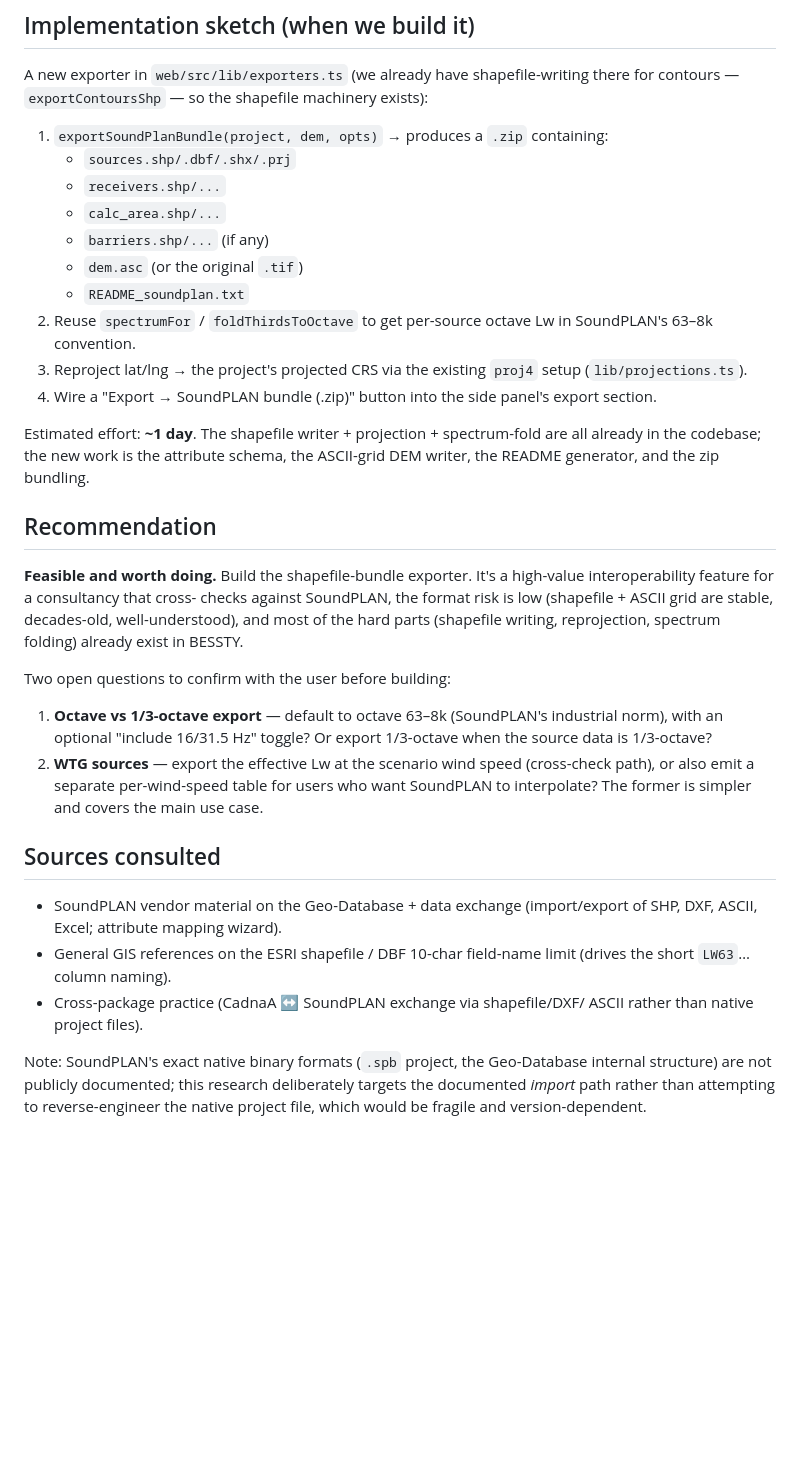
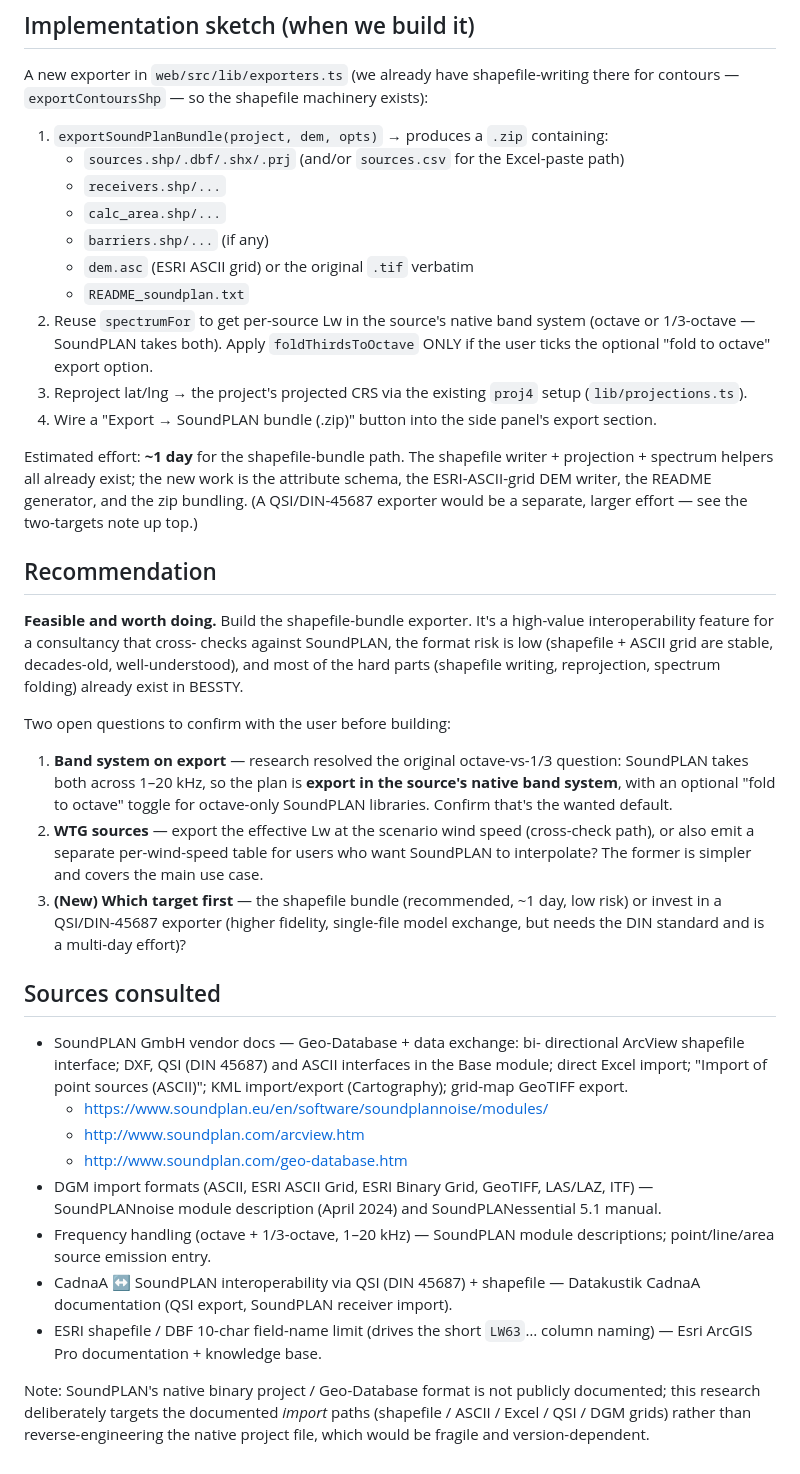
Before and after one commit to ryan-resonate/BESSTY, a Markdown page: docs/soundplan-export-research.md, the part around one of its changes. GitHub-like rendering; blank space fills up the shorter version.

```diff
--- a/docs/soundplan-export-research.md
+++ b/docs/soundplan-export-research.md
@@ -143,23 +184,27 @@ shapefile machinery exists):
 
 1. `exportSoundPlanBundle(project, dem, opts)` →
    produces a `.zip` containing:
-   - `sources.shp/.dbf/.shx/.prj`
+   - `sources.shp/.dbf/.shx/.prj` (and/or `sources.csv` for the
+     Excel-paste path)
    - `receivers.shp/...`
    - `calc_area.shp/...`
    - `barriers.shp/...` (if any)
-   - `dem.asc` (or the original `.tif`)
+   - `dem.asc` (ESRI ASCII grid) or the original `.tif` verbatim
    - `README_soundplan.txt`
-2. Reuse `spectrumFor` / `foldThirdsToOctave` to get per-source octave
-   Lw in SoundPLAN's 63–8k convention.
+2. Reuse `spectrumFor` to get per-source Lw in the source's native band
+   system (octave or 1/3-octave — SoundPLAN takes both). Apply
+   `foldThirdsToOctave` ONLY if the user ticks the optional
+   "fold to octave" export option.
 3. Reproject lat/lng → the project's projected CRS via the existing
    `proj4` setup (`lib/projections.ts`).
 4. Wire a "Export → SoundPLAN bundle (.zip)" button into the side
    panel's export section.
 
-Estimated effort: **~1 day**. The shapefile writer + projection +
-spectrum-fold are all already in the codebase; the new work is the
-attribute schema, the ASCII-grid DEM writer, the README generator, and
-the zip bundling.
+Estimated effort: **~1 day** for the shapefile-bundle path. The
+shapefile writer + projection + spectrum helpers all already exist; the
+new work is the attribute schema, the ESRI-ASCII-grid DEM writer, the
+README generator, and the zip bundling. (A QSI/DIN-45687 exporter would
+be a separate, larger effort — see the two-targets note up top.)
 
 ## Recommendation
 
@@ -171,25 +216,44 @@ are stable, decades-old, well-understood), and most of the hard parts
 BESSTY.
 
 Two open questions to confirm with the user before building:
-1. **Octave vs 1/3-octave export** — default to octave 63–8k
-   (SoundPLAN's industrial norm), with an optional "include 16/31.5 Hz"
-   toggle? Or export 1/3-octave when the source data is 1/3-octave?
+1. **Band system on export** — research resolved the original
+   octave-vs-1/3 question: SoundPLAN takes both across 1–20 kHz, so the
+   plan is **export in the source's native band system**, with an
+   optional "fold to octave" toggle for octave-only SoundPLAN libraries.
+   Confirm that's the wanted default.
 2. **WTG sources** — export the effective Lw at the scenario wind speed
    (cross-check path), or also emit a separate per-wind-speed table for
    users who want SoundPLAN to interpolate? The former is simpler and
    covers the main use case.
+3. **(New) Which target first** — the shapefile bundle (recommended,
+   ~1 day, low risk) or invest in a QSI/DIN-45687 exporter (higher
+   fidelity, single-file model exchange, but needs the DIN standard and
+   is a multi-day effort)?
 
 ## Sources consulted
 
-- SoundPLAN vendor material on the Geo-Database + data exchange
-  (import/export of SHP, DXF, ASCII, Excel; attribute mapping wizard).
-- General GIS references on the ESRI shapefile / DBF 10-char field-name
-  limit (drives the short `LW63`… column naming).
-- Cross-package practice (CadnaA ↔ SoundPLAN exchange via shapefile/DXF/
-  ASCII rather than native project files).
+- SoundPLAN GmbH vendor docs — Geo-Database + data exchange: bi-
+  directional ArcView shapefile interface; DXF, QSI (DIN 45687) and
+  ASCII interfaces in the Base module; direct Excel import; "Import of
+  point sources (ASCII)"; KML import/export (Cartography); grid-map
+  GeoTIFF export.
+  - https://www.soundplan.eu/en/software/soundplannoise/modules/
+  - http://www.soundplan.com/arcview.htm
+  - http://www.soundplan.com/geo-database.htm
+- DGM import formats (ASCII, ESRI ASCII Grid, ESRI Binary Grid,
+  GeoTIFF, LAS/LAZ, ITF) — SoundPLANnoise module description (April
+  2024) and SoundPLANessential 5.1 manual.
+- Frequency handling (octave + 1/3-octave, 1–20 kHz) — SoundPLAN module
+  descriptions; point/line/area source emission entry.
+- CadnaA ↔ SoundPLAN interoperability via QSI (DIN 45687) + shapefile —
+  Datakustik CadnaA documentation (QSI export, SoundPLAN receiver
+  import).
+- ESRI shapefile / DBF 10-char field-name limit (drives the short
+  `LW63`… column naming) — Esri ArcGIS Pro documentation + knowledge
+  base.
 
-Note: SoundPLAN's exact native binary formats (`.spb` project, the
-Geo-Database internal structure) are not publicly documented; this
-research deliberately targets the documented *import* path rather than
-attempting to reverse-engineer the native project file, which would be
-fragile and version-dependent.
+Note: SoundPLAN's native binary project / Geo-Database format is not
+publicly documented; this research deliberately targets the documented
+*import* paths (shapefile / ASCII / Excel / QSI / DGM grids) rather than
+reverse-engineering the native project file, which would be fragile and
+version-dependent.
```
Also changed, not shown: other parts of docs/soundplan-export-research.md (+78 -37 lines).
